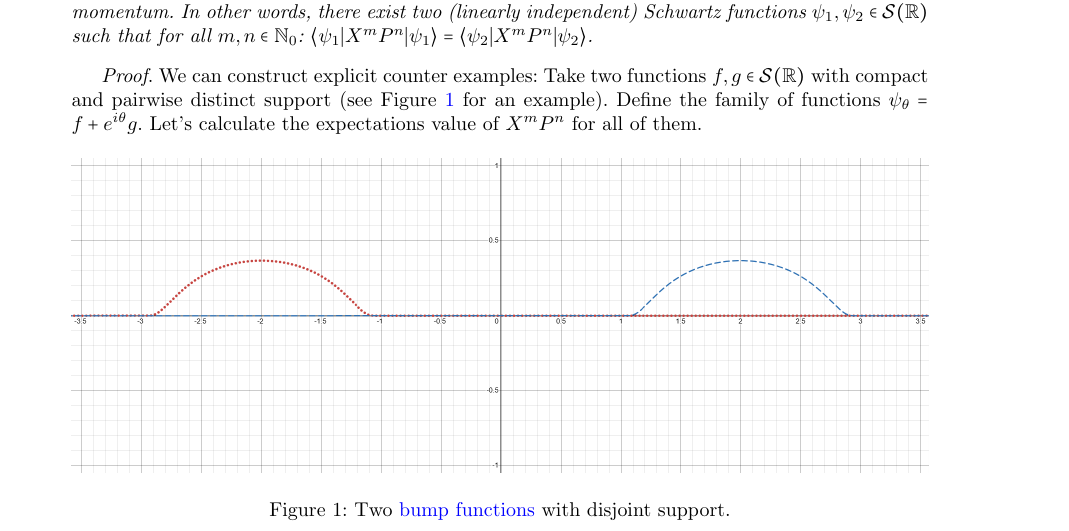
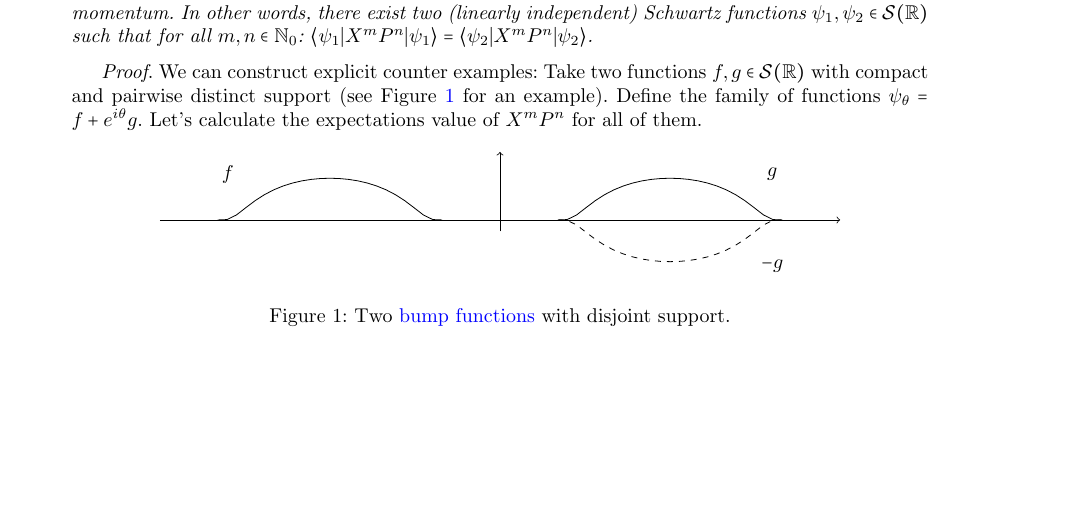
Before and after one commit to assumptionsofphysics/community-articles, a LaTeX document (briefs/007-SchwartzMomentProblem.tex): part of page 1 of 2, cut so that both start at the same text, the shorter picture padded with empty space. Compiled offline with pdfLaTeX.

Commit message:
Replace temporary figure with tikz

```diff
--- a/briefs/007-SchwartzMomentProblem.tex
+++ b/briefs/007-SchwartzMomentProblem.tex
@@ -1,6 +1,8 @@
 \documentclass{techbrief}
 
 \usepackage{hyperref}
+\usepackage{tikz}
+\usetikzlibrary{calc}
 
 \title{Non-uniqueness of the moment problem for Schwartz functions}
 \author{Gabriele Carcassi}
@@ -24,7 +26,16 @@
     Take two functions $f, g \in \mathcal{S}(\mathbb{R})$ with compact and pairwise distinct support (see Figure \ref{fig:bumps} for an example). Define the family of functions $\psi_\theta = f + e^{i \theta} g$. Let's calculate the expectations value of $X^m P^n$ for all of them.
     \begin{figure}[h]
         \centering
-        \includegraphics[width=\linewidth]{tempimages/bump_functions.png}
+        \begin{tikzpicture}[scale=2]
+        	\draw[->] (-3, 0) -- (3, 0);
+        	\draw[->] (0, -0.1) -- (0, 0.6);
+        	\draw[domain=-2.49:-0.51] plot (\x, {exp(1/((\x+1.5)*(\x+1.5)-1)});
+        	\draw[domain=0.51:2.49] plot (\x, {exp(1/((\x-1.5)*(\x-1.5)-1)});
+        	\draw[domain=0.51:2.49, dashed] plot (\x, {-exp(1/((\x-1.5)*(\x-1.5)-1)});
+        	\node at (-2.4, 0.4) {$f$};
+        	\node at (+2.4, 0.4) {$g$};
+        	\node at (+2.4, -0.4) {$-g$};
+        \end{tikzpicture}
         \caption{Two \href{https://en.wikipedia.org/wiki/Bump_function}{bump functions} with disjoint support.}
         \label{fig:bumps}
     \end{figure}
```
Also changed, not shown: briefs/tempimages/bump_functions.png (deleted).
